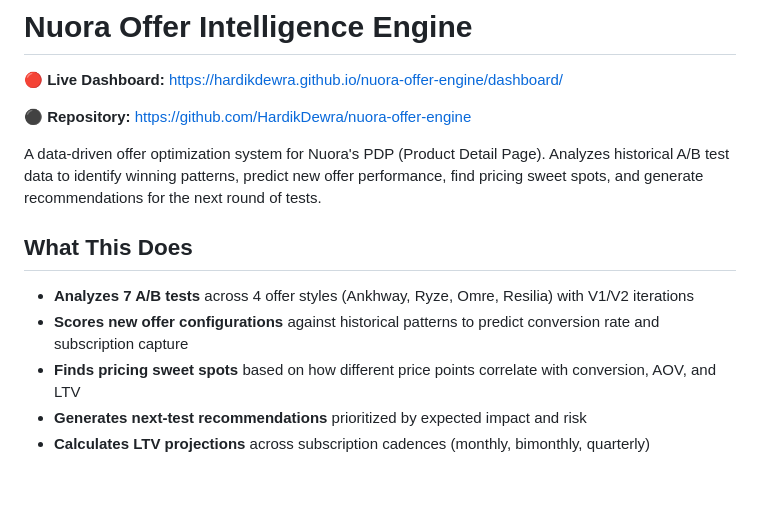
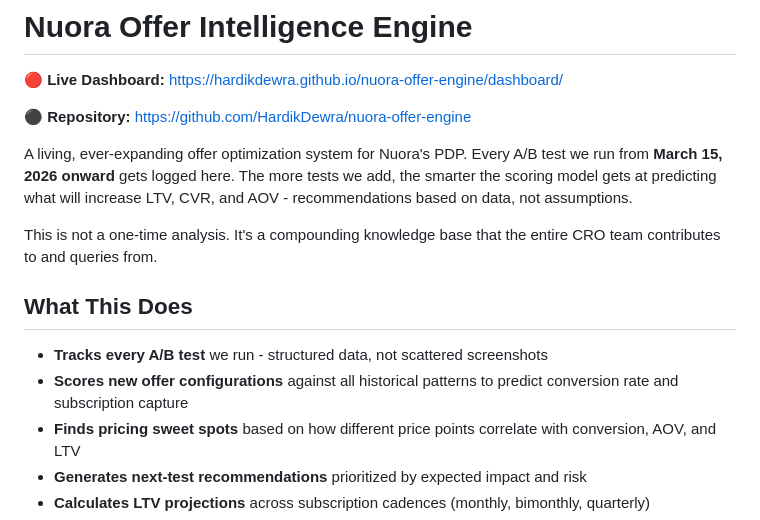
Before and after one commit to HardikDewra/nuora-offer-engine, a Markdown page: README.md, the part around the change. Rendered like a GitHub page; blank space fills up the shorter version.

Commit message:
Update README - reframe as living knowledge base, not one-time analysis
Every test from March 15 onward gets tracked. The more data we add,
the smarter the scoring model gets.

Co-Authored-By: Claude Opus 4.6 (1M context) <noreply@anthropic.com>

```diff
--- a/README.md
+++ b/README.md
@@ -4,12 +4,14 @@
 
 ⚫ **Repository:** https://github.com/HardikDewra/nuora-offer-engine
 
-A data-driven offer optimization system for Nuora's PDP (Product Detail Page). Analyzes historical A/B test data to identify winning patterns, predict new offer performance, find pricing sweet spots, and generate recommendations for the next round of tests.
+A living, ever-expanding offer optimization system for Nuora's PDP. Every A/B test we run from **March 15, 2026 onward** gets logged here. The more tests we add, the smarter the scoring model gets at predicting what will increase LTV, CVR, and AOV - recommendations based on data, not assumptions.
+
+This is not a one-time analysis. It's a compounding knowledge base that the entire CRO team contributes to and queries from.
 
 ## What This Does
 
-- **Analyzes 7 A/B tests** across 4 offer styles (Ankhway, Ryze, Omre, Resilia) with V1/V2 iterations
-- **Scores new offer configurations** against historical patterns to predict conversion rate and subscription capture
+- **Tracks every A/B test** we run - structured data, not scattered screenshots
+- **Scores new offer configurations** against all historical patterns to predict conversion rate and subscription capture
 - **Finds pricing sweet spots** based on how different price points correlate with conversion, AOV, and LTV
 - **Generates next-test recommendations** prioritized by expected impact and risk
 - **Calculates LTV projections** across subscription cadences (monthly, bimonthly, quarterly)
```
